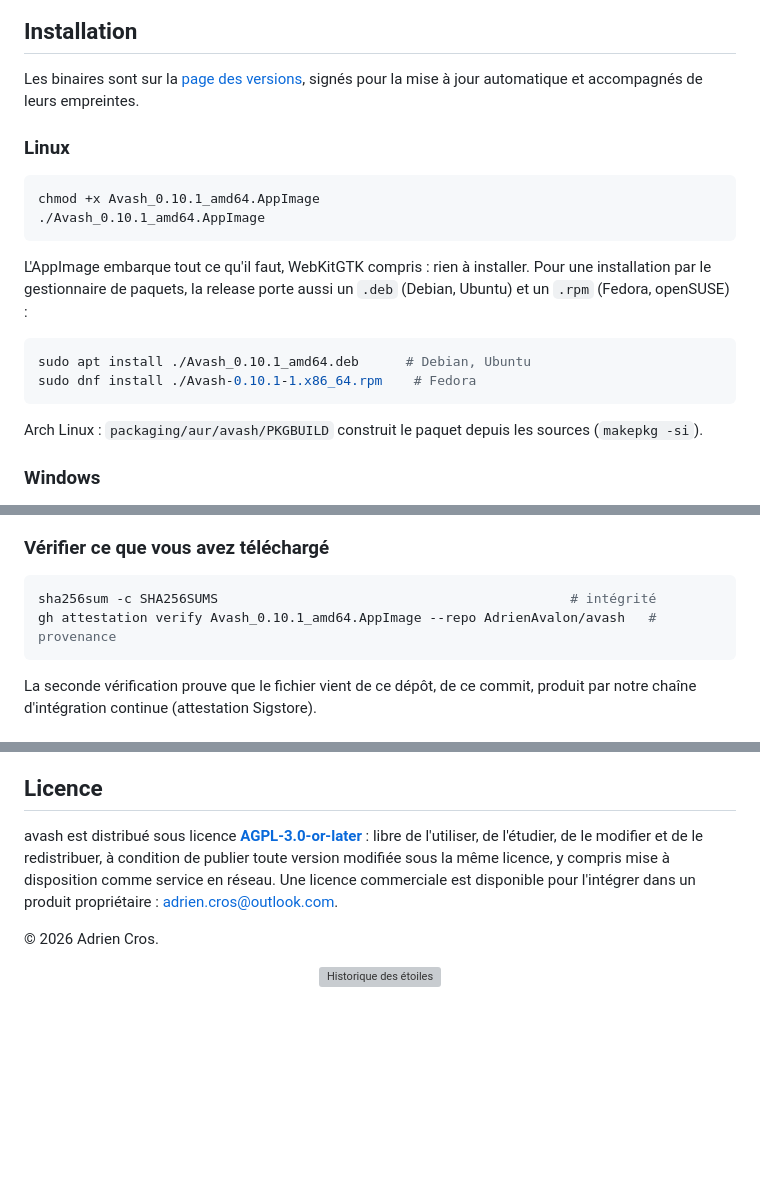
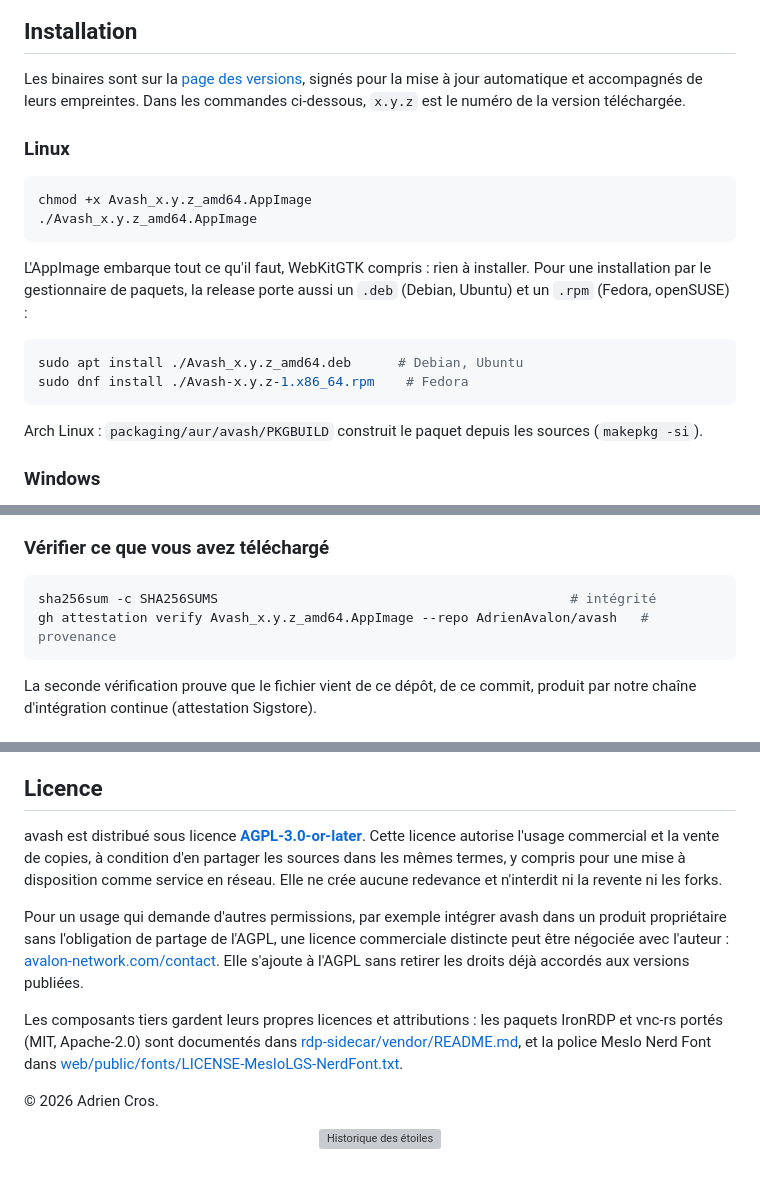
Before and after one commit to AdrienAvalon/avash, a Markdown page: README.md, 3 parts joined by grey strips. GitHub-like rendering; blank space fills up the shorter version; grey boxes are pictures that could not be loaded.

````diff
--- a/README.md
+++ b/README.md
@@ -68,13 +68,14 @@ seule application, qui lit votre `~/.ssh/config` tel quel.
 ## Installation
 
 Les binaires sont sur la [page des versions](https://github.com/AdrienAvalon/avash/releases/latest),
-signés pour la mise à jour automatique et accompagnés de leurs empreintes.
+signés pour la mise à jour automatique et accompagnés de leurs empreintes. Dans
+les commandes ci-dessous, `x.y.z` est le numéro de la version téléchargée.
 
 ### Linux
 
 ```bash
-chmod +x Avash_0.10.1_amd64.AppImage
-./Avash_0.10.1_amd64.AppImage
+chmod +x Avash_x.y.z_amd64.AppImage
+./Avash_x.y.z_amd64.AppImage
 ```
 
 L'AppImage embarque tout ce qu'il faut, WebKitGTK compris : rien à installer.
@@ -82,8 +83,8 @@ Pour une installation par le gestionnaire de paquets, la release porte aussi un
 `.deb` (Debian, Ubuntu) et un `.rpm` (Fedora, openSUSE) :
 
 ```bash
-sudo apt install ./Avash_0.10.1_amd64.deb      # Debian, Ubuntu
-sudo dnf install ./Avash-0.10.1-1.x86_64.rpm    # Fedora
+sudo apt install ./Avash_x.y.z_amd64.deb      # Debian, Ubuntu
+sudo dnf install ./Avash-x.y.z-1.x86_64.rpm    # Fedora
 ```
 
 Arch Linux : `packaging/aur/avash/PKGBUILD` construit le paquet depuis les
@@ -117,7 +118,7 @@ macOS est construite et testée en intégration continue mais n'a pas encore ét
 
 ```bash
 sha256sum -c SHA256SUMS                                             # intégrité
-gh attestation verify Avash_0.10.1_amd64.AppImage --repo AdrienAvalon/avash   # provenance
+gh attestation verify Avash_x.y.z_amd64.AppImage --repo AdrienAvalon/avash   # provenance
 ```
 
 La seconde vérification prouve que le fichier vient de ce dépôt, de ce commit,
@@ -275,11 +276,23 @@ test) et [CODE_OF_CONDUCT.md](CODE_OF_CONDUCT.md). En français ou en anglais.
 
 ## Licence
 
-avash est distribué sous licence **[AGPL-3.0-or-later](LICENSE)** : libre de
-l'utiliser, de l'étudier, de le modifier et de le redistribuer, à condition de
-publier toute version modifiée sous la même licence, y compris mise à
-disposition comme service en réseau. Une licence commerciale est disponible
-pour l'intégrer dans un produit propriétaire : adrien.cros@outlook.com.
+avash est distribué sous licence **[AGPL-3.0-or-later](LICENSE)**. Cette licence
+autorise l'usage commercial et la vente de copies, à condition d'en partager les
+sources dans les mêmes termes, y compris pour une mise à disposition comme
+service en réseau. Elle ne crée aucune redevance et n'interdit ni la revente ni
+les forks.
+
+Pour un usage qui demande d'autres permissions, par exemple intégrer avash dans
+un produit propriétaire sans l'obligation de partage de l'AGPL, une licence
+commerciale distincte peut être négociée avec l'auteur :
+[avalon-network.com/contact](https://avalon-network.com/contact). Elle s'ajoute
+à l'AGPL sans retirer les droits déjà accordés aux versions publiées.
+
+Les composants tiers gardent leurs propres licences et attributions : les
+paquets IronRDP et vnc-rs portés (MIT, Apache-2.0) sont documentés dans
+[rdp-sidecar/vendor/README.md](rdp-sidecar/vendor/README.md), et la police Meslo
+Nerd Font dans
+[web/public/fonts/LICENSE-MesloLGS-NerdFont.txt](web/public/fonts/LICENSE-MesloLGS-NerdFont.txt).
 
 © 2026 Adrien Cros.
 
````
Also changed, not shown: README.en.md (+23 -11 lines).
